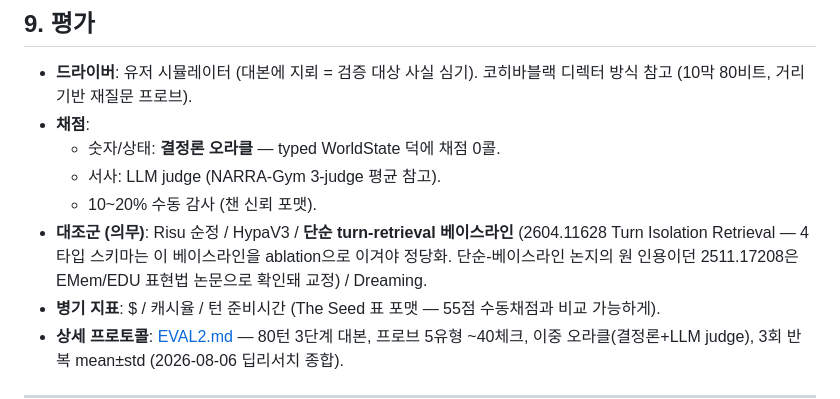
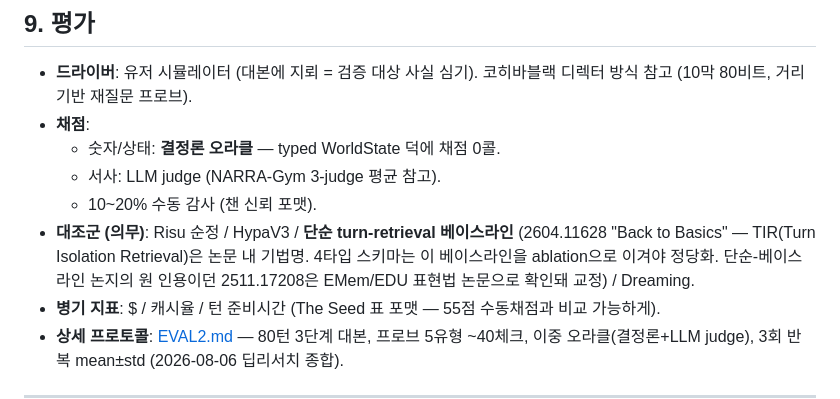
Before and after one commit to YangHyunu/SAGA, a Markdown page: docs/dreaming/SPEC.md, the part around the change. Rendered like a GitHub page.

```diff
--- a/docs/dreaming/SPEC.md
+++ b/docs/dreaming/SPEC.md
@@ -322,9 +322,9 @@ HypaV3의 편집 UI(textarea 수정, Important 토글, 재요약 diff 리뷰)를
   - 서사: LLM judge (NARRA-Gym 3-judge 평균 참고).
   - 10~20% 수동 감사 (챈 신뢰 포맷).
 - **대조군 (의무)**: Risu 순정 / HypaV3 / **단순 turn-retrieval 베이스라인**
-  (2604.11628 Turn Isolation Retrieval — 4타입 스키마는 이 베이스라인을 ablation으로
-  이겨야 정당화. 단순-베이스라인 논지의 원 인용이던 2511.17208은 EMem/EDU 표현법
-  논문으로 확인돼 교정) / Dreaming.
+  (2604.11628 "Back to Basics" — TIR(Turn Isolation Retrieval)은 논문 내 기법명.
+  4타입 스키마는 이 베이스라인을 ablation으로 이겨야 정당화. 단순-베이스라인
+  논지의 원 인용이던 2511.17208은 EMem/EDU 표현법 논문으로 확인돼 교정) / Dreaming.
 - **병기 지표**: $ / 캐시율 / 턴 준비시간 (The Seed 표 포맷 — 55점 수동채점과 비교 가능하게).
 - **상세 프로토콜**: [EVAL2.md](EVAL2.md) — 80턴 3단계 대본, 프로브 5유형 ~40체크,
   이중 오라클(결정론+LLM judge), 3회 반복 mean±std (2026-08-06 딥리서치 종합).
```
Also changed, not shown: docs/dreaming/EVAL2.md (+4 -1 lines).
